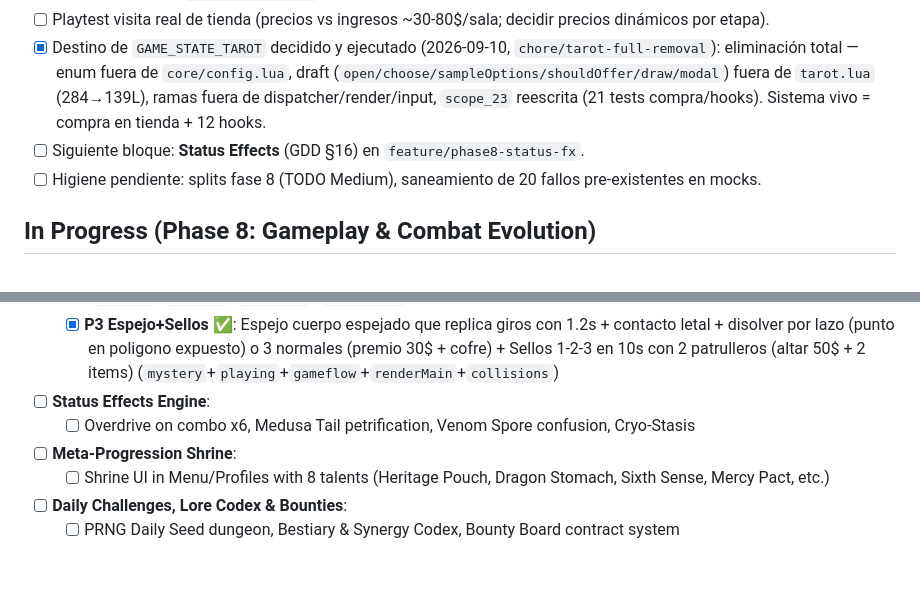
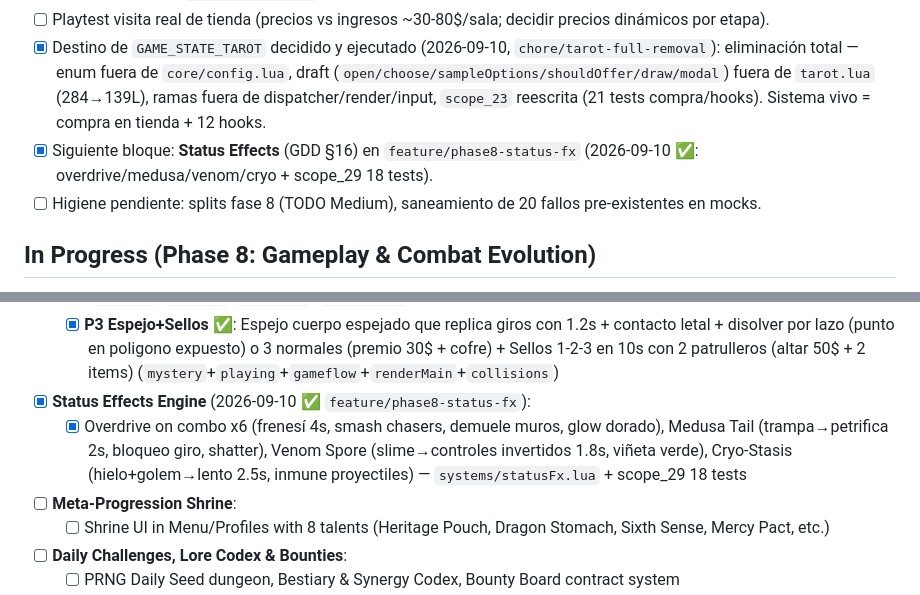
Before and after one commit to nastex123/Snake-with-Love2D, a Markdown page: docs/TODO.md, 2 parts joined by grey strips. Drawn GitHub-style; blank space fills up the shorter version.

```diff
--- a/docs/TODO.md
+++ b/docs/TODO.md
@@ -73,7 +73,7 @@
 - [ ] Decidir destino de `GAME_STATE_TAROT` reservado (eliminar o reutilizar en eventos).
 - [ ] Playtest visita real de tienda (precios vs ingresos ~30-80$/sala; decidir precios dinámicos por etapa).
 - [x] Destino de `GAME_STATE_TAROT` decidido y ejecutado (2026-09-10, `chore/tarot-full-removal`): eliminación total — enum fuera de `core/config.lua`, draft (`open/choose/sampleOptions/shouldOffer/draw/modal`) fuera de `tarot.lua` (284→139L), ramas fuera de dispatcher/render/input, `scope_23` reescrita (21 tests compra/hooks). Sistema vivo = compra en tienda + 12 hooks.
-- [ ] Siguiente bloque: **Status Effects** (GDD §16) en `feature/phase8-status-fx`.
+- [x] Siguiente bloque: **Status Effects** (GDD §16) en `feature/phase8-status-fx` (2026-09-10 ✅: overdrive/medusa/venom/cryo + scope_29 18 tests).
 - [ ] Higiene pendiente: splits fase 8 (TODO Medium), saneamiento de 20 fallos pre-existentes en mocks.
 
 ## In Progress (Phase 8: Gameplay & Combat Evolution)
@@ -118,8 +118,8 @@
   - [x] **P1 Framework** ✅: `systems/mystery.lua` (4 DEFS + roll/canBeMystery/assign/current/begin + `room.mystery` en mazmorra), `ROOM_MYSTERY_CHANCE=0.06` (boss/elite/sala1 excluidos), asignacion en `init/avanzarEtapa`, banner + badge HUD, suite scope_25 (9 tests)
   - [x] **P2 Apuesta+Oro** ✅: Apostador ruleta central apuesta 10$ + 3 doradas secuenciales en 15s (premio 40$ + item + racha, derrota 2 chasers) + Fiebre 20 monedas rebotando 12s con puerta al expirar (`mystery`+`playing`+`gameflow`+`renderMain`)
   - [x] **P3 Espejo+Sellos** ✅: Espejo cuerpo espejado que replica giros con 1.2s + contacto letal + disolver por lazo (punto en poligono expuesto) o 3 normales (premio 30$ + cofre) + Sellos 1-2-3 en 10s con 2 patrulleros (altar 50$ + 2 items) (`mystery`+`playing`+`gameflow`+`renderMain`+`collisions`)
-- [ ] **Status Effects Engine**:
-  - [ ] Overdrive on combo x6, Medusa Tail petrification, Venom Spore confusion, Cryo-Stasis
+- [x] **Status Effects Engine** (2026-09-10 ✅ `feature/phase8-status-fx`):
+  - [x] Overdrive on combo x6 (frenesí 4s, smash chasers, demuele muros, glow dorado), Medusa Tail (trampa→petrifica 2s, bloqueo giro, shatter), Venom Spore (slime→controles invertidos 1.8s, viñeta verde), Cryo-Stasis (hielo+golem→lento 2.5s, inmune proyectiles) — `systems/statusFx.lua` + scope_29 18 tests
 - [ ] **Meta-Progression Shrine**:
   - [ ] Shrine UI in Menu/Profiles with 8 talents (Heritage Pouch, Dragon Stomach, Sixth Sense, Mercy Pact, etc.)
 - [ ] **Daily Challenges, Lore Codex & Bounties**:
```
Also changed, not shown: docs/TDD.md (+9 -0 lines).
